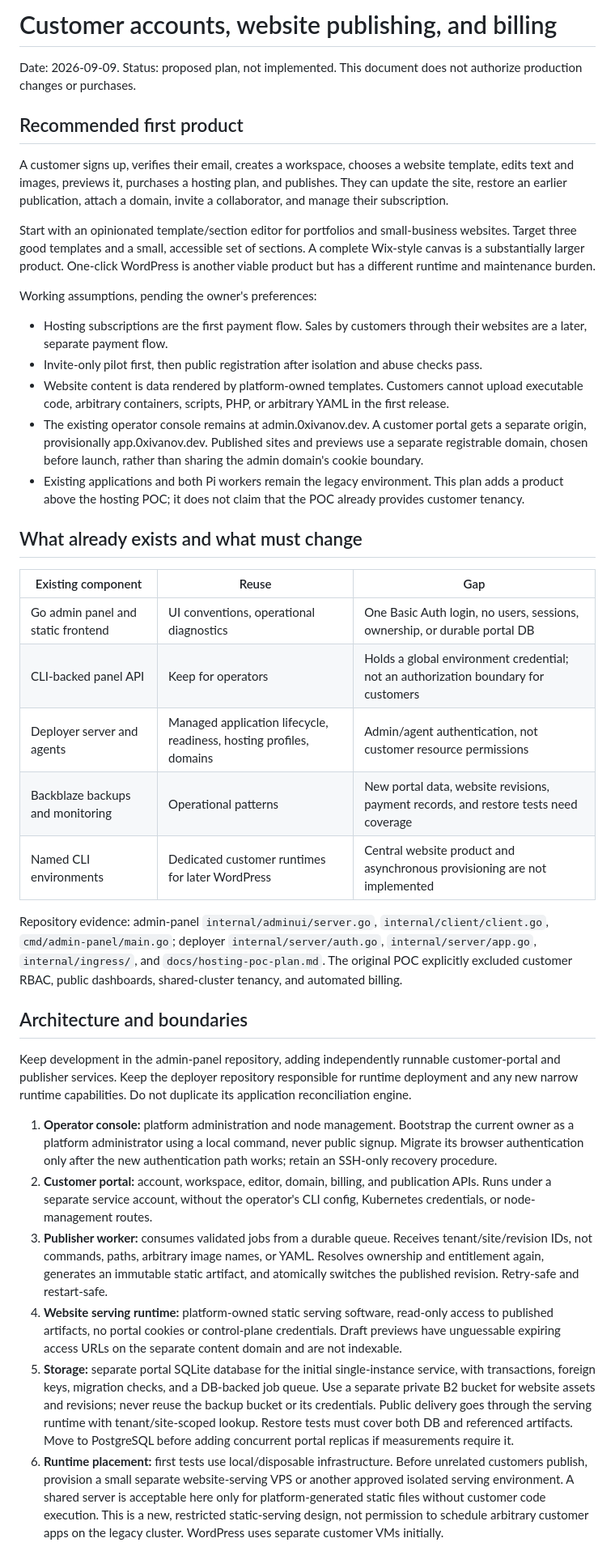
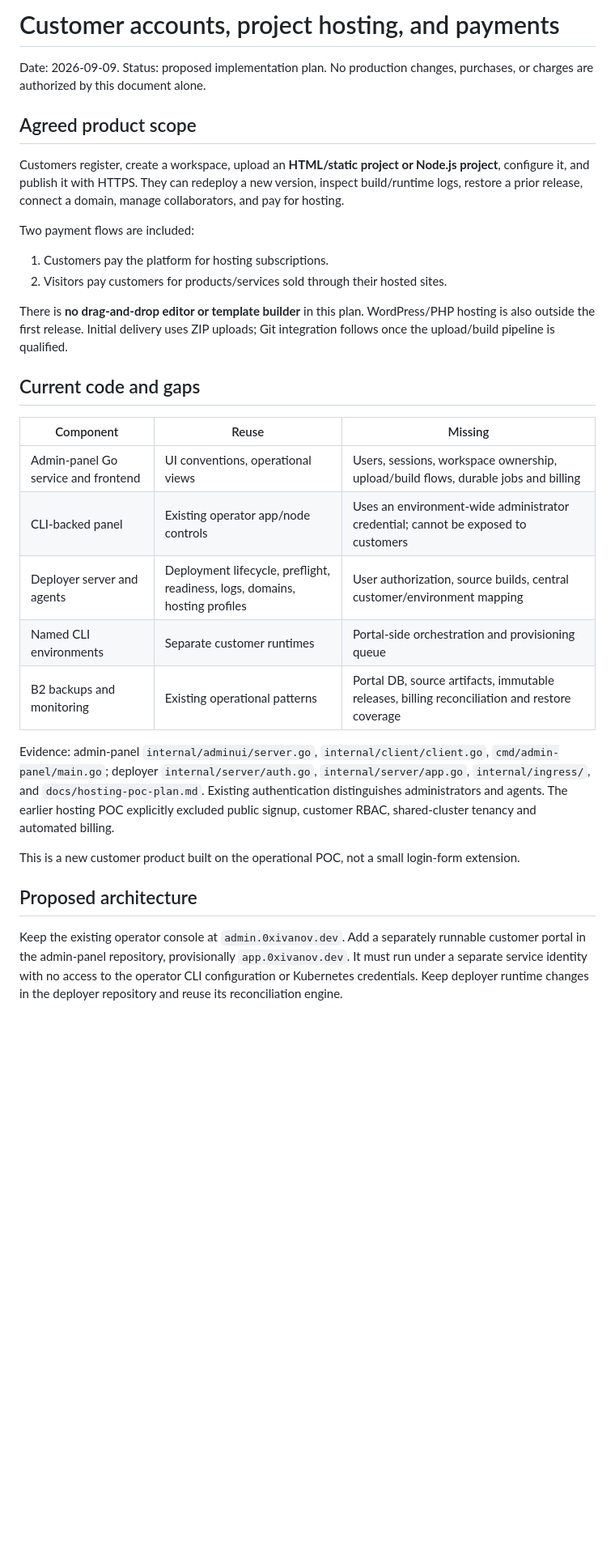
Before and after one commit to 0xivanov/self-hosted-deployer-admin-panel, a Markdown page: docs/customer-platform-plan.md, the part around one of its changes. Shown at 81% size. GitHub-like rendering; blank space fills up the shorter version.

```diff
--- a/docs/customer-platform-plan.md
+++ b/docs/customer-platform-plan.md
@@ -1,41 +1,33 @@
-# Customer accounts, website publishing, and billing
+# Customer accounts, project hosting, and payments
 
-Date: 2026-09-09. Status: proposed plan, not implemented. This document does not authorize production changes or purchases.
+Date: 2026-09-09. Status: proposed implementation plan. No production changes, purchases, or charges are authorized by this document alone.
 
-## Recommended first product
+## Agreed product scope
 
-A customer signs up, verifies their email, creates a workspace, chooses a website template, edits text and images, previews it, purchases a hosting plan, and publishes. They can update the site, restore an earlier publication, attach a domain, invite a collaborator, and manage their subscription.
+Customers register, create a workspace, upload an **HTML/static project or Node.js project**, configure it, and publish it with HTTPS. They can redeploy a new version, inspect build/runtime logs, restore a prior release, connect a domain, manage collaborators, and pay for hosting.
 
-Start with an opinionated template/section editor for portfolios and small-business websites. Target three good templates and a small, accessible set of sections. A complete Wix-style canvas is a substantially larger product. One-click WordPress is another viable product but has a different runtime and maintenance burden.
+Two payment flows are included:
 
-Working assumptions, pending the owner's preferences:
+1. Customers pay the platform for hosting subscriptions.
+2. Visitors pay customers for products/services sold through their hosted sites.
 
-- Hosting subscriptions are the first payment flow. Sales by customers through their websites are a later, separate payment flow.
-- Invite-only pilot first, then public registration after isolation and abuse checks pass.
-- Website content is data rendered by platform-owned templates. Customers cannot upload executable code, arbitrary containers, scripts, PHP, or arbitrary YAML in the first release.
-- The existing operator console remains at admin.0xivanov.dev. A customer portal gets a separate origin, provisionally app.0xivanov.dev. Published sites and previews use a separate registrable domain, chosen before launch, rather than sharing the admin domain's cookie boundary.
-- Existing applications and both Pi workers remain the legacy environment. This plan adds a product above the hosting POC; it does not claim that the POC already provides customer tenancy.
+There is **no drag-and-drop editor or template builder** in this plan. WordPress/PHP hosting is also outside the first release. Initial delivery uses ZIP uploads; Git integration follows once the upload/build pipeline is qualified.
 
-## What already exists and what must change
+## Current code and gaps
 
-| Existing component | Reuse | Gap |
+| Component | Reuse | Missing |
 | --- | --- | --- |
-| Go admin panel and static frontend | UI conventions, operational diagnostics | One Basic Auth login, no users, sessions, ownership, or durable portal DB |
-| CLI-backed panel API | Keep for operators | Holds a global environment credential; not an authorization boundary for customers |
-| Deployer server and agents | Managed application lifecycle, readiness, hosting profiles, domains | Admin/agent authentication, not customer resource permissions |
-| Backblaze backups and monitoring | Operational patterns | New portal data, website revisions, payment records, and restore tests need coverage |
-| Named CLI environments | Dedicated customer runtimes for later WordPress | Central website product and asynchronous provisioning are not implemented |
+| Admin-panel Go service and frontend | UI conventions, operational views | Users, sessions, workspace ownership, upload/build flows, durable jobs and billing |
+| CLI-backed panel | Existing operator app/node controls | Uses an environment-wide administrator credential; cannot be exposed to customers |
+| Deployer server and agents | Deployment lifecycle, preflight, readiness, logs, domains, hosting profiles | User authorization, source builds, central customer/environment mapping |
+| Named CLI environments | Separate customer runtimes | Portal-side orchestration and provisioning queue |
+| B2 backups and monitoring | Existing operational patterns | Portal DB, source artifacts, immutable releases, billing reconciliation and restore coverage |
 
-Repository evidence: admin-panel `internal/adminui/server.go`, `internal/client/client.go`, `cmd/admin-panel/main.go`; deployer `internal/server/auth.go`, `internal/server/app.go`, `internal/ingress/`, and `docs/hosting-poc-plan.md`. The original POC explicitly excluded customer RBAC, public dashboards, shared-cluster tenancy, and automated billing.
+Evidence: admin-panel `internal/adminui/server.go`, `internal/client/client.go`, `cmd/admin-panel/main.go`; deployer `internal/server/auth.go`, `internal/server/app.go`, `internal/ingress/`, and `docs/hosting-poc-plan.md`. Existing authentication distinguishes administrators and agents. The earlier hosting POC explicitly excluded public signup, customer RBAC, shared-cluster tenancy and automated billing.
 
-## Architecture and boundaries
+This is a new customer product built on the operational POC, not a small login-form extension.
 
-Keep development in the admin-panel repository, adding independently runnable customer-portal and publisher services. Keep the deployer repository responsible for runtime deployment and any new narrow runtime capabilities. Do not duplicate its application reconciliation engine.
+## Proposed architecture
 
-1. **Operator console:** platform administration and node management. Bootstrap the current owner as a platform administrator using a local command, never public signup. Migrate its browser authentication only after the new authentication path works; retain an SSH-only recovery procedure.
-2. **Customer portal:** account, workspace, editor, domain, billing, and publication APIs. Runs under a separate service account, without the operator's CLI config, Kubernetes credentials, or node-management routes.
-3. **Publisher worker:** consumes validated jobs from a durable queue. Receives tenant/site/revision IDs, not commands, paths, arbitrary image names, or YAML. Resolves ownership and entitlement again, generates an immutable static artifact, and atomically switches the published revision. Retry-safe and restart-safe.
-4. **Website serving runtime:** platform-owned static serving software, read-only access to published artifacts, no portal cookies or control-plane credentials. Draft previews have unguessable expiring access URLs on the separate content domain and are not indexable.
-5. **Storage:** separate portal SQLite database for the initial single-instance service, with transactions, foreign keys, migration checks, and a DB-backed job queue. Use a separate private B2 bucket for website assets and revisions; never reuse the backup bucket or its credentials. Public delivery goes through the serving runtime with tenant/site-scoped lookup. Restore tests must cover both DB and referenced artifacts. Move to PostgreSQL before adding concurrent portal replicas if measurements require it.
-6. **Runtime placement:** first tests use local/disposable infrastructure. Before unrelated customers publish, provision a small separate website-serving VPS or another approved isolated serving environment. A shared server is acceptable here only for platform-generated static files without customer code execution. This is a new, restricted static-serving design, not permission to schedule arbitrary customer apps on the legacy cluster. WordPress uses separate customer VMs initially.
+Keep the existing operator console at `admin.0xivanov.dev`. Add a separately runnable customer portal in the admin-panel repository, provisionally `app.0xivanov.dev`. It must run under a separate service identity with no access to the operator CLI configuration or Kubernetes credentials. Keep deployer runtime changes in the deployer repository and reuse its reconciliation engine.
 
```
Also changed, not shown: other parts of docs/customer-platform-plan.md (+111 -73 lines).
